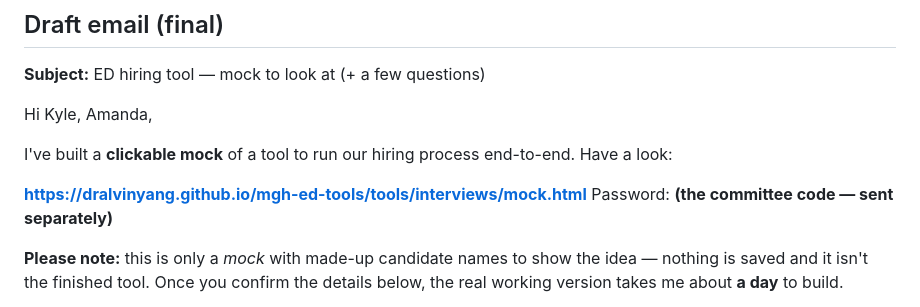
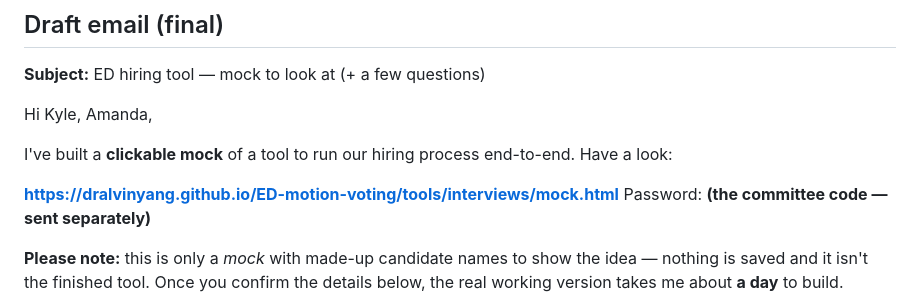
Before and after one commit to MichaelGarronHospital-ED/mgh-ed-hiring, a Markdown page: QUESTIONS-FOR-KYLE.md, the part around the change. GitHub-like rendering.

Commit message:
docs: point the published URLs back at the real repo name
The repo was never actually renamed on GitHub — it is still
`ED-motion-voting`, and `mgh-ed-tools` does not exist there. Commit 7d9bf73
renamed the working directory and the docs but not the repo, so every URL
the docs advertised 404'd, including the interviews mock link in
QUESTIONS-FOR-KYLE.md.

All published URLs now use the name that actually serves them (verified: all
five return 200). The mock link is restored to the one genuinely emailed to
Kyle and Amanda on Sept 16, so the record matches what they received.

The rename is still wanted, so the plan is kept and made explicit instead of
implied: README now spells out that GitHub does NOT redirect the Pages site
on rename, that two links are already out with the ED group (the emailed mock
and voter-qr.png, which encodes the old base URL), and that
_redirect-old-repo/ must go live immediately after renaming because old links
are dead in the gap. Best done after the Oct 2026 hiring round.

_redirect-old-repo/ keeps its mgh-ed-tools targets — it is the post-rename
state and is only deployed then — but no longer claims the rename has
happened.

Co-Authored-By: Claude Opus 5 (1M context) <noreply@anthropic.com>

```diff
--- a/QUESTIONS-FOR-KYLE.md
+++ b/QUESTIONS-FOR-KYLE.md
@@ -11,7 +11,7 @@ Hi Kyle, Amanda,
 
 I've built a **clickable mock** of a tool to run our hiring process end-to-end. Have a look:
 
-**https://dralvinyang.github.io/mgh-ed-tools/tools/interviews/mock.html**
+**https://dralvinyang.github.io/ED-motion-voting/tools/interviews/mock.html**
 Password: **(the committee code — sent separately)**
 
 **Please note:** this is only a *mock* with made-up candidate names to show the idea —
```
